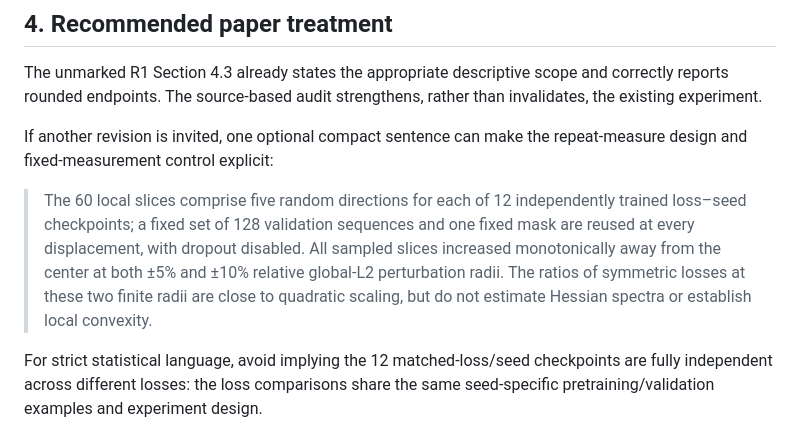
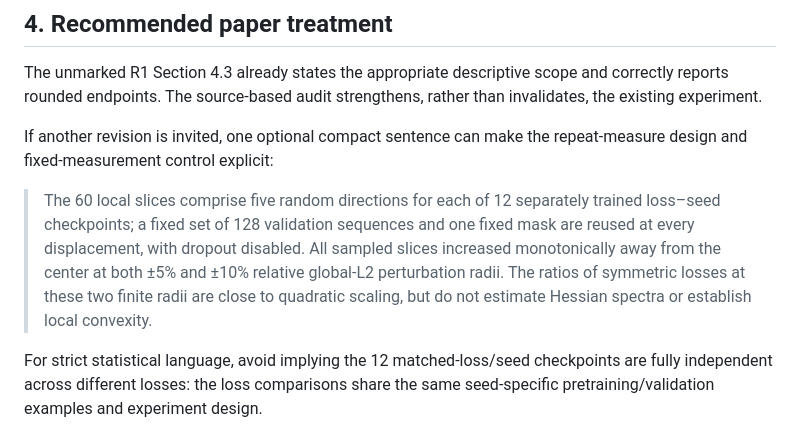
Before and after one commit to yangyu-ieee/floc-msm-sp, a Markdown page: revision_audits/2026-11-13_R1_local_geometry_fixed_mask_and_slice_audit.md, the part around the change. GitHub-like rendering.

Commit message:
Clarify matched loss-seed checkpoints are separately trained, not independent replicates

```diff
--- a/revision_audits/2026-11-13_R1_local_geometry_fixed_mask_and_slice_audit.md
+++ b/revision_audits/2026-11-13_R1_local_geometry_fixed_mask_and_slice_audit.md
@@ -66,7 +66,7 @@ The unmarked R1 Section 4.3 already states the appropriate descriptive scope and
 
 If another revision is invited, one optional compact sentence can make the repeat-measure design and fixed-measurement control explicit:
 
-> The 60 local slices comprise five random directions for each of 12 independently trained loss–seed checkpoints; a fixed set of 128 validation sequences and one fixed mask are reused at every displacement, with dropout disabled. All sampled slices increased monotonically away from the center at both ±5% and ±10% relative global-L2 perturbation radii. The ratios of symmetric losses at these two finite radii are close to quadratic scaling, but do not estimate Hessian spectra or establish local convexity.
+> The 60 local slices comprise five random directions for each of 12 separately trained loss–seed checkpoints; a fixed set of 128 validation sequences and one fixed mask are reused at every displacement, with dropout disabled. All sampled slices increased monotonically away from the center at both ±5% and ±10% relative global-L2 perturbation radii. The ratios of symmetric losses at these two finite radii are close to quadratic scaling, but do not estimate Hessian spectra or establish local convexity.
 
 For strict statistical language, avoid implying the 12 matched-loss/seed checkpoints are fully independent across different losses: the loss comparisons share the same seed-specific pretraining/validation examples and experiment design.
 
```
